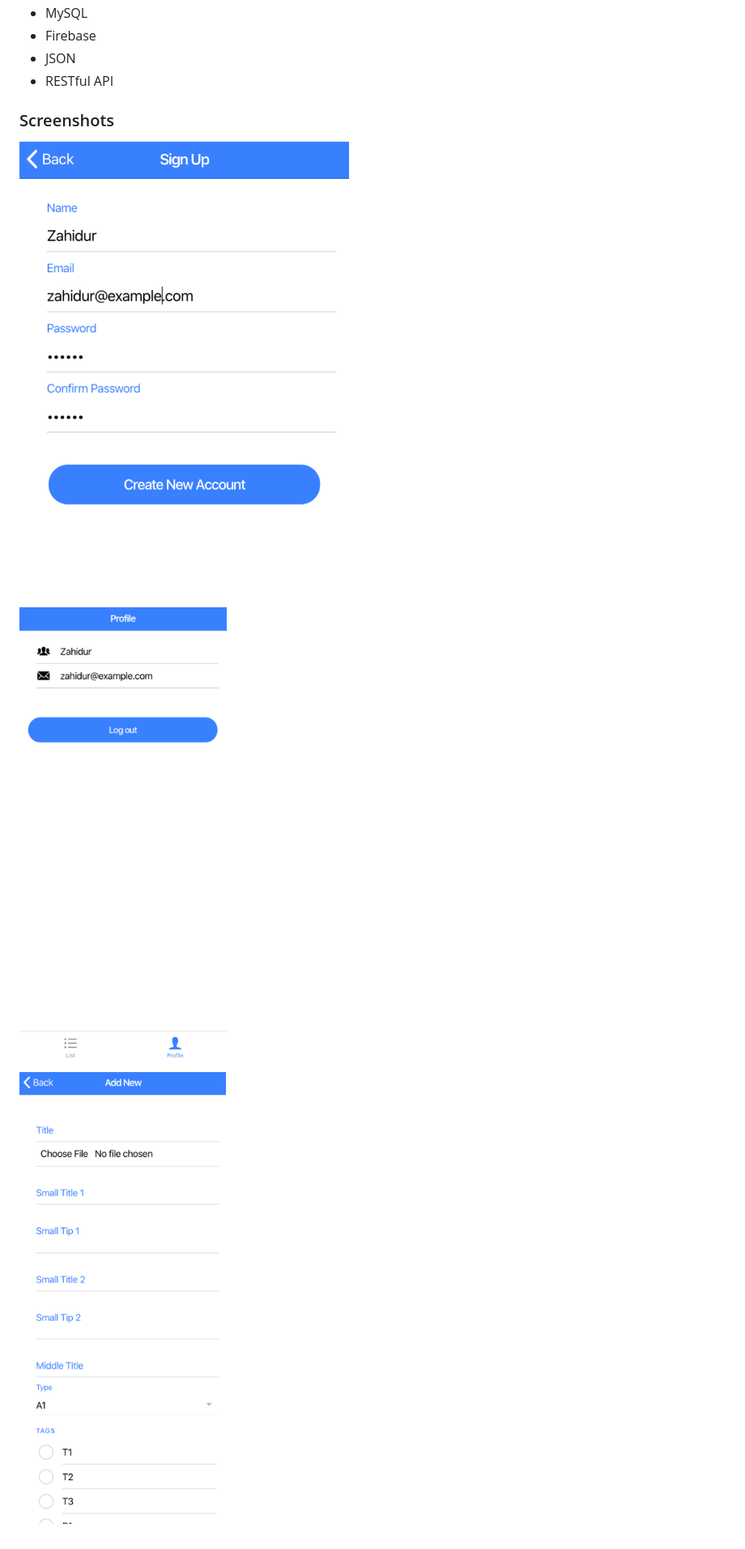
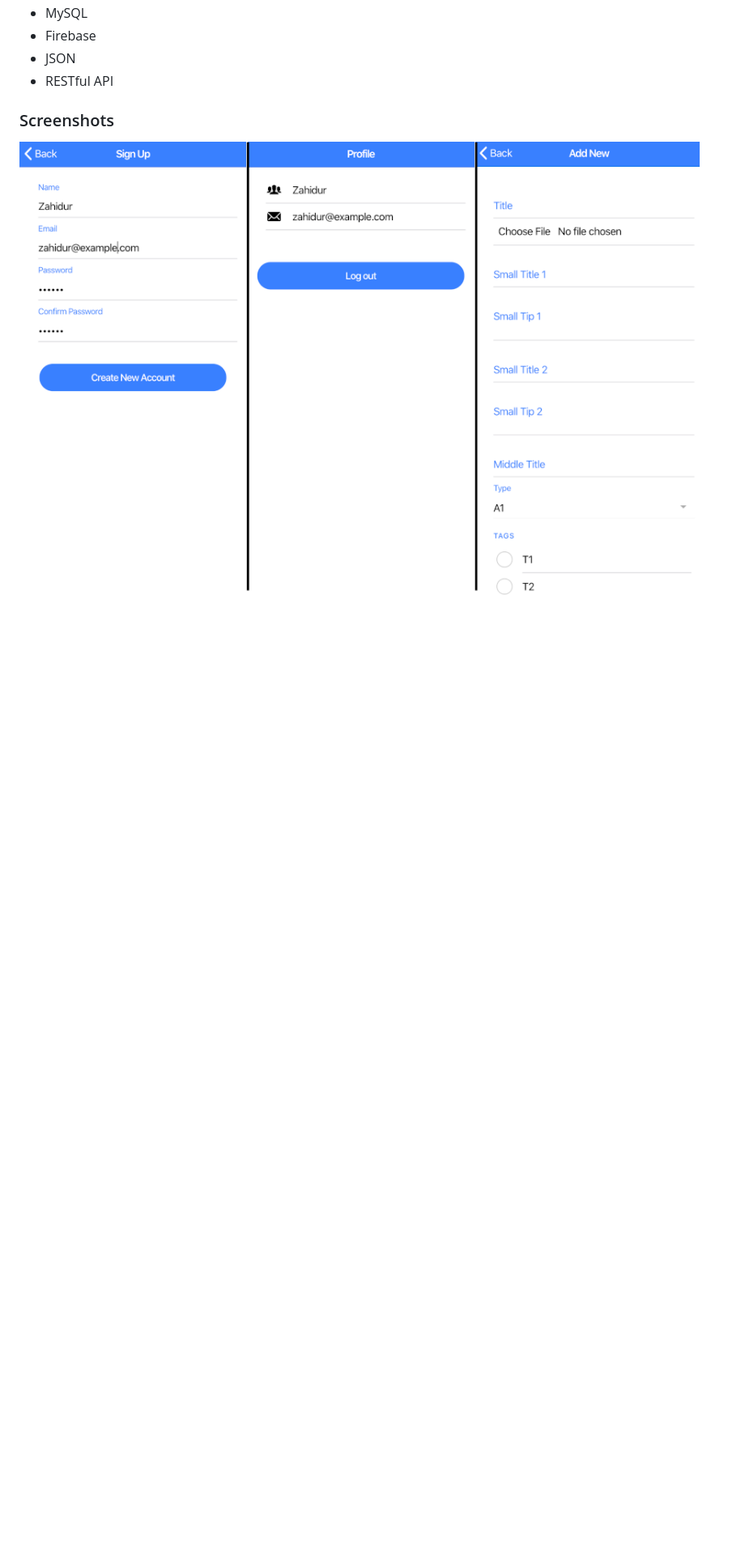
Before and after one commit to zahidurr/Product-Management-App, a Markdown page: README.md, the part around the change. Shown at 81% size. Drawn GitHub-style; pictures changed too: screenshots/1.png (deleted), screenshots/2.png (deleted), screenshots/3.png (deleted); blank space fills up the shorter version.

```diff
--- a/README.md
+++ b/README.md
@@ -26,8 +26,4 @@ This application is online-based full-stack system which allows users to manage
 
 ### Screenshots
 
-![Signup](screenshots/1.png)
-
-![Profile](screenshots/2.png)
-
-![Add new item](screenshots/3.png)
+![Screenshot](screenshots/screenshot.png)
```
Also changed, not shown: 2 other files.
